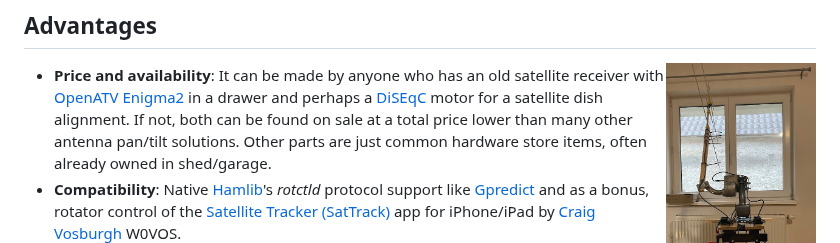
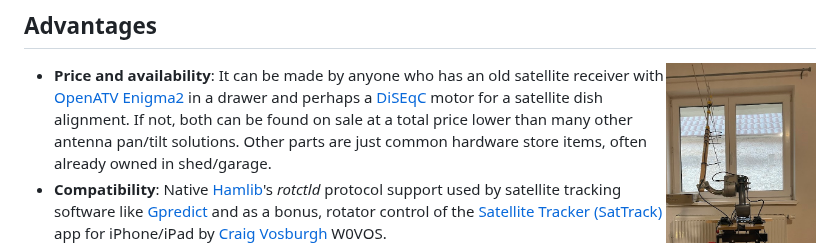
Before and after one commit to BranoSundancer/FrankenSaT, a Markdown page: README.md, the part around the change. Drawn GitHub-style.

```diff
--- a/README.md
+++ b/README.md
@@ -8,7 +8,7 @@ https://github.com/BranoSundancer/FrankenSaT/assets/127756743/9ce1be92-3cc4-41bd
 
 [<img src="https://raw.githubusercontent.com/BranoSundancer/FrankenSaT/main/FrankenSaT.jpg" alt="FrankenSaT" title="FrankenSaT" width="150" align="right"/>](FrankenSaT.jpg)
 * **Price and availability**: It can be made by anyone who has an old satellite receiver with [OpenATV Enigma2](https://github.com/openatv/enigma2) in a drawer and perhaps a [DiSEqC](https://en.wikipedia.org/wiki/DiSEqC) motor for a satellite dish alignment. If not, both can be found on sale at a total price lower than many other antenna pan/tilt solutions. Other parts are just common hardware store items, often already owned in shed/garage.
-* **Compatibility**: Native [Hamlib](https://github.com/Hamlib/Hamlib)'s _rotctld_ protocol support like [Gpredict](https://oz9aec.dk/gpredict/) and as a bonus, rotator control of the [Satellite Tracker (SatTrack)](https://apps.apple.com/us/app/satellite-tracker/id1438679383) app for iPhone/iPad by [Craig Vosburgh](https://www.linkedin.com/in/craigvosburgh) W0VOS.
+* **Compatibility**: Native [Hamlib](https://github.com/Hamlib/Hamlib)'s _rotctld_ protocol support used by satellite tracking software like [Gpredict](https://oz9aec.dk/gpredict/) and as a bonus, rotator control of the [Satellite Tracker (SatTrack)](https://apps.apple.com/us/app/satellite-tracker/id1438679383) app for iPhone/iPad by [Craig Vosburgh](https://www.linkedin.com/in/craigvosburgh) W0VOS.
 * **Low skill requirement**: No need to solder, all electronics is already assembled in the receiver. You just is upload a Bash script to the receiver and you will get Azimuth motor control. The same script can also control second motor for Elevation.
 * **Carrying capacity**: Usually at least 10 kg per motor. When using two motors (one carries the second one), there are still several kg available for the antenna.
 * **Weather proof**: Motors are designed to outdoor mount. However, their position requires some additional protection of connectors.
```
